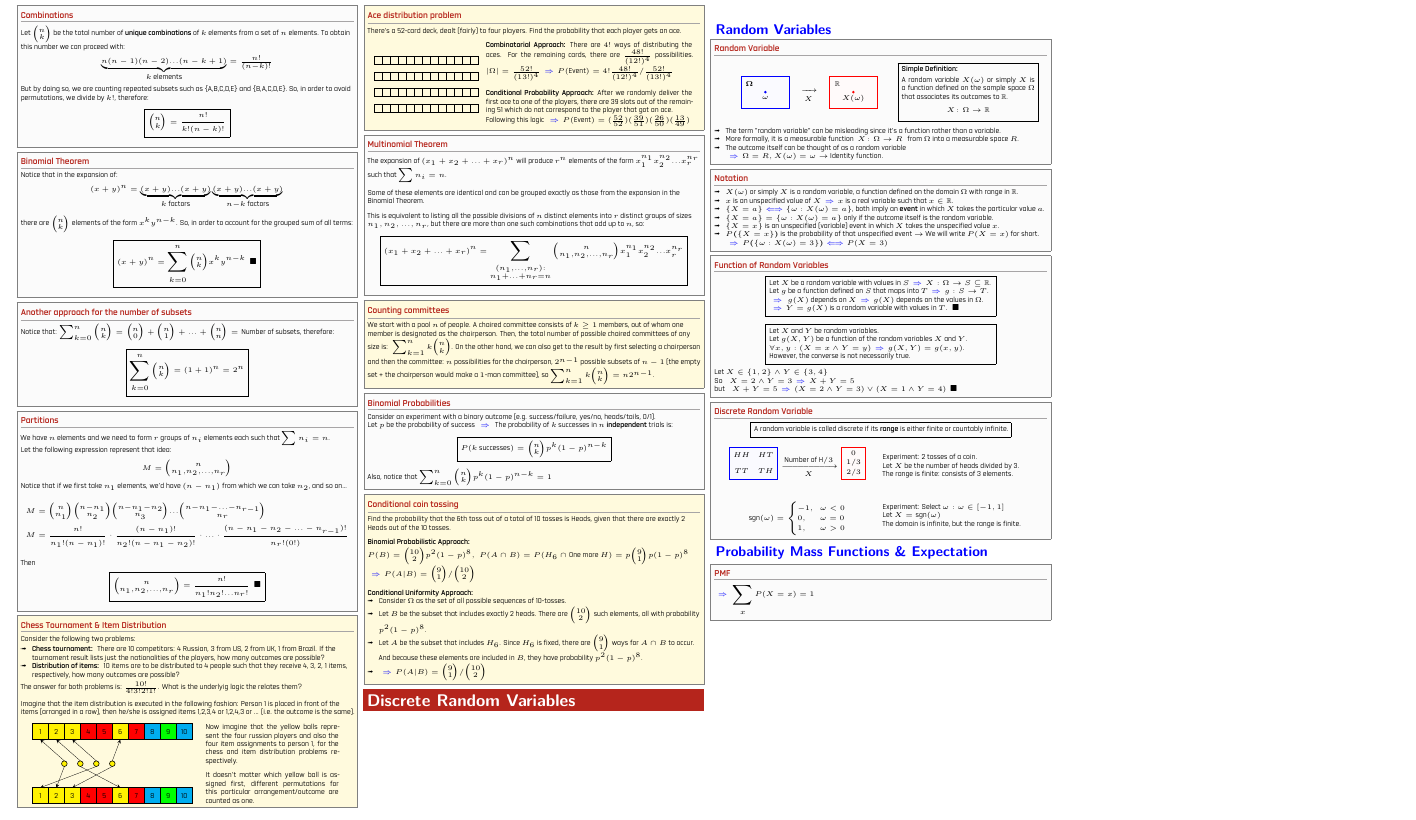
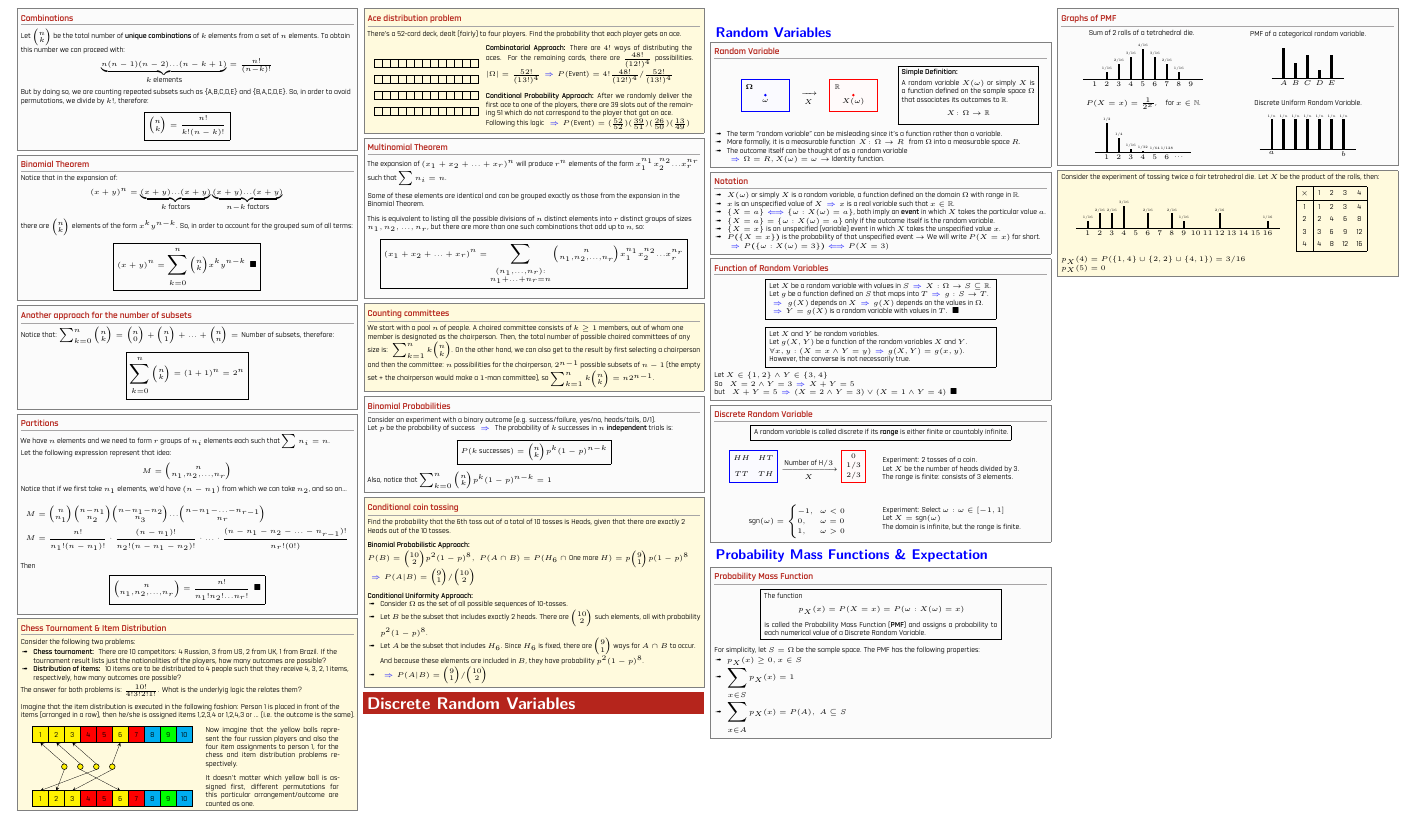
Before and after one commit to Jorbnc/SDS_Probability, a LaTeX document (SDS_Probability.tex): part of page 3 of 6, cut so that both start at the same text. The pictures show the PDF file SDS_Probability.pdf that the author committed with the source.

Commit message:
Started PMF section

```diff
--- a/SDS_Probability.tex
+++ b/SDS_Probability.tex
@@ -1511,5 +1513,39 @@ A random variable is called discrete if its \textbf{range} is either finite or c
 
 \subsection{Probability Mass Functions \& Expectation}
 
-\sectionbox{\subsubsection{PMF}\topline
-$\then \displaystyle\sum_{x} P(X=x)=1$
+\sectionbox{\subsubsection{Probability Mass Function}\topline
+{\centering\fbox{%
+\begin{minipage}{0.70\linewidth}
+The function
+\centerexpr{$p_{X}(x)=P(X=x)=P({\omega:X(\omega)=x})$}\vspace{0.5mm}
+is called the Probability Mass Function (\textbf{PMF}) and assigns a probability to each numerical value of a Discrete Random Variable.
+\end{minipage}}\\}%
+\vspace{1.5mm}
+For simplicity, let $S=\Omega$ be the sample space. The PMF has the following properties:\vspace{0.5mm}
+\begin{itemize}
+	\item $p_{X}(x) \geq 0, x \in S$
+	\item $\displaystyle\sum_{x \in S} p_{X}(x)=1$
+	\item $\displaystyle\sum_{x \in A} p_{X}(x)=P(A), \; A\subseteq S$
+\end{itemize}
+}
+
+\sectionbox{\subsubsection{Graphs of PMF}\topline
+{
+\begin{minipage}{0.49\linewidth}
+	\centering
+	Sum of 2 rolls of a tetrahedral die. \vspace{1.5mm}\\
+	\begin{tikzpicture}[x=3mm, y=30mm] % (each unit on the x axis = 5mm, IDEM for the y axis)
+		\draw
+		  (0,0) edge[-] (10,0) % the main axis
+		  foreach[count=\i from 2] ~ in {1/16,2/16,3/16,4/16,3/16,2/16,1/16}{
+			(\i,0) pic[black]{bar={~}{~}} node[below]{$\i$} % 1st ~ = height, 2nd ~ = probability (label) above
+		  };
+		  \draw (1,0)node[below]{$1$}; \draw (9,0)node[below]{$9$};
+	\end{tikzpicture}
+\end{minipage}
+\begin{minipage}{0.49\linewidth}
+	\centering
+	PMF of a categorical random variable.\vspace{1.5mm}\\
+	\begin{tikzpicture}[x=3mm, y=30mm] % (each unit on the x axis = 5mm, IDEM for the y axis)
+		\draw
+		  (0,0) edge[-] (6,0) % the main axis
@@ -1515,0 +1556 @@ $\then \displaystyle\sum_{x} P(X=x)=1$
+	\end{tikzpicture}
@@ -1515,0 +1563,4 @@ $\then \displaystyle\sum_{x} P(X=x)=1$
+	$P(X=x)=\frac{1}{2^{x}}$, \quad for $x\in\mathbb{N}$.\vspace{1.5mm}\\
+	\begin{tikzpicture}[x=3mm, y=15mm] % (each unit on the x axis = 5mm, IDEM for the y axis)
+		\draw
+		  (0,0) edge[-] (8,0) % the main axis
@@ -1515,0 +1571,8 @@ $\then \displaystyle\sum_{x} P(X=x)=1$
+	\end{tikzpicture}
+\end{minipage}
+\begin{minipage}{0.49\linewidth}
+	\centering
+	Discrete Uniform Random Variable.\vspace{1.5mm}\\
+	\begin{tikzpicture}[x=3mm, y=30mm] % (each unit on the x axis = 5mm, IDEM for the y axis)
+		\draw
+		  (0,0) edge[-] (8,0) % the main axis
@@ -1515,0 +1588,10 @@ $\then \displaystyle\sum_{x} P(X=x)=1$
+\examplebox{
+Consider the experiment of tossing twice a fair tetrahedral die. Let $X$ be the product of the rolls, then:\vspace{1mm}\\
+\begin{minipage}{0.70\linewidth}
+	\centering
+	\begin{tikzpicture}[x=3mm, y=30mm] % (each unit on the x axis = 5mm, IDEM for the y axis)
+		\draw (0,0) edge[-] (17,0);
+		\foreach \i/\j in {1/{1/16},2/{2/16},3/{2/16},4/{3/16},6/{2/16},8/{2/16},9/{1/16},12/{2/16},16/{1/16}} {
+			\draw (\i, 0) pic[black]{bar={\j}{\j}};
+		}
+		\foreach \i in {1,...,16}{
```
Also changed, not shown: SDS_Probability.pdf, SDS_Probability.tex (59 more changed lines), 14 other files.
